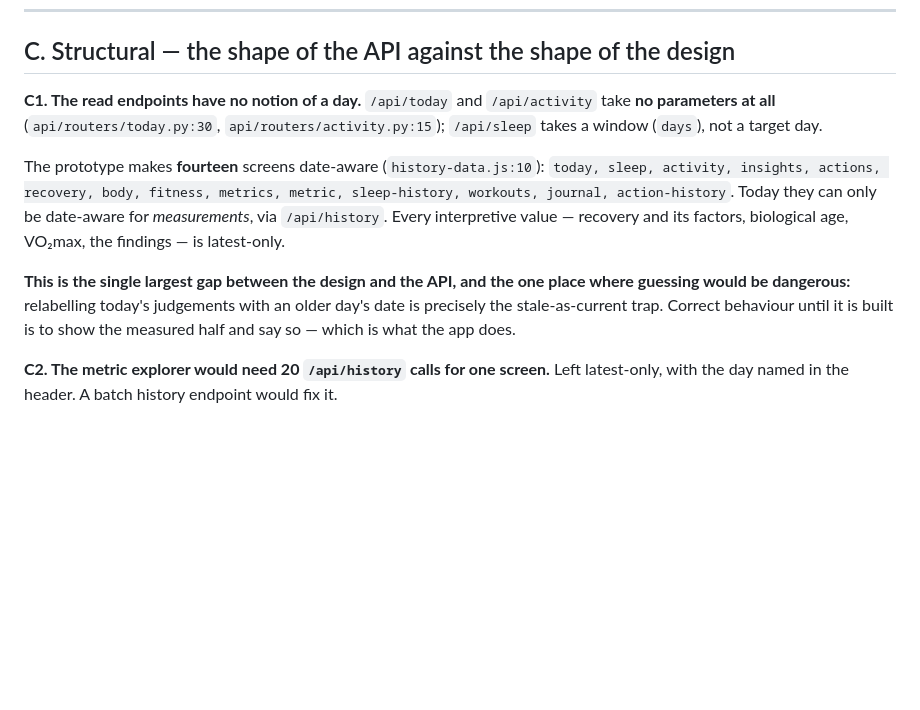
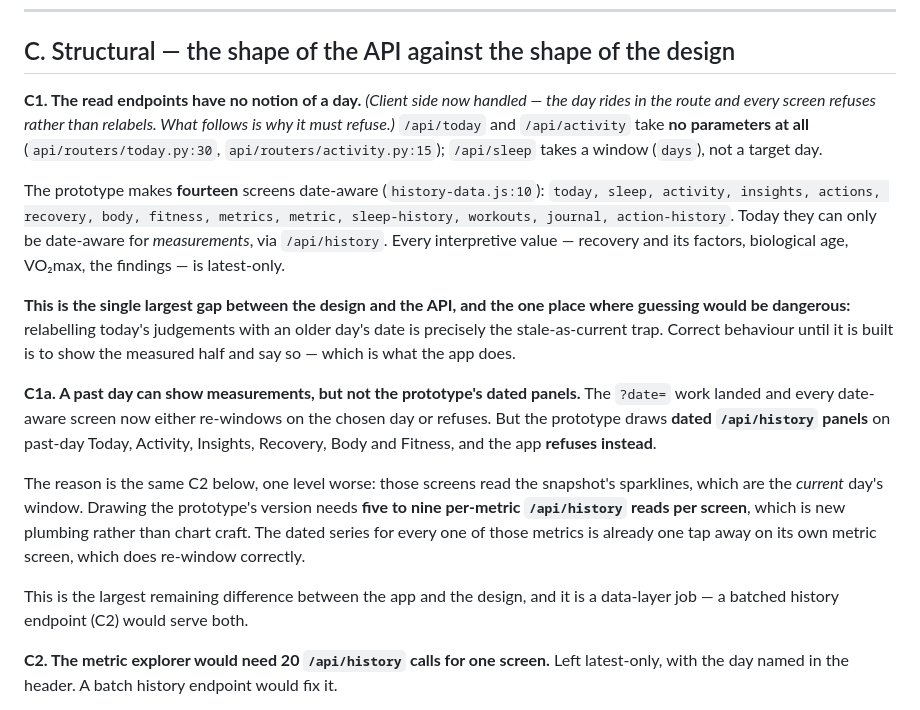
Before and after one commit to Anshuman115/healthee, a Markdown page: docs/BACKEND_GAPS_FROM_UI.md, the part around the change. Drawn GitHub-style; blank space fills up the shorter version.

Commit message:
docs: the one place a past day still differs from the design
Every date-aware screen now re-windows on the chosen day or refuses, and the
refusal is correct: the read endpoints take no day, so relabelling today's
judgements with an older date is the stale-as-current trap.

What the app does not draw is the prototype's dated history panels on past-day
Today, Activity, Insights, Recovery, Body and Fitness. Those read the snapshot's
sparklines, which are the current day's window; the prototype's version needs
five to nine per-metric history reads per screen. That is plumbing rather than
chart craft, so it is recorded here rather than half-built — and a batched
history endpoint would serve it and the metric explorer together.

```diff
--- a/docs/BACKEND_GAPS_FROM_UI.md
+++ b/docs/BACKEND_GAPS_FROM_UI.md
@@ -77,7 +77,9 @@ Sleep computes a shortfall over measured nights and honestly labels the stat
 
 ## C. Structural — the shape of the API against the shape of the design
 
-**C1. The read endpoints have no notion of a day.** `/api/today` and
+**C1. The read endpoints have no notion of a day.** *(Client side now handled —
+the day rides in the route and every screen refuses rather than relabels. What
+follows is why it must refuse.)* `/api/today` and
 `/api/activity` take **no parameters at all** (`api/routers/today.py:30`,
 `api/routers/activity.py:15`); `/api/sleep` takes a window (`days`), not a
 target day.
@@ -94,6 +96,22 @@ place where guessing would be dangerous:** relabelling today's judgements with
 an older day's date is precisely the stale-as-current trap. Correct behaviour
 until it is built is to show the measured half and say so — which is what the
 app does.
+
+**C1a. A past day can show measurements, but not the prototype's dated panels.**
+The `?date=` work landed and every date-aware screen now either re-windows on
+the chosen day or refuses. But the prototype draws **dated `/api/history`
+panels** on past-day Today, Activity, Insights, Recovery, Body and Fitness, and
+the app **refuses instead**.
+
+The reason is the same C2 below, one level worse: those screens read the
+snapshot's sparklines, which are the *current* day's window. Drawing the
+prototype's version needs **five to nine per-metric `/api/history` reads per
+screen**, which is new plumbing rather than chart craft. The dated series for
+every one of those metrics is already one tap away on its own metric screen,
+which does re-window correctly.
+
+This is the largest remaining difference between the app and the design, and it
+is a data-layer job — a batched history endpoint (C2) would serve both.
 
 **C2. The metric explorer would need 20 `/api/history` calls for one screen.**
 Left latest-only, with the day named in the header. A batch history endpoint
```
